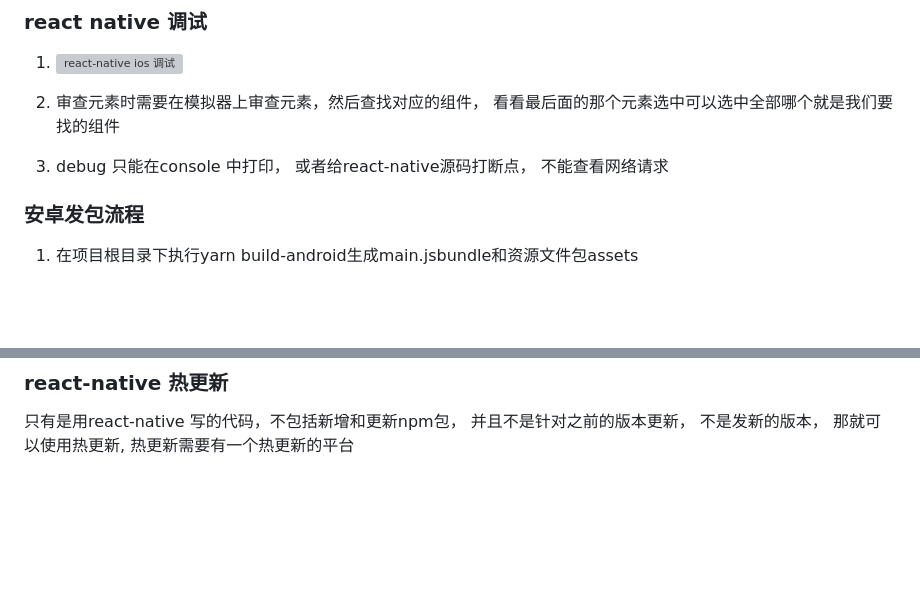
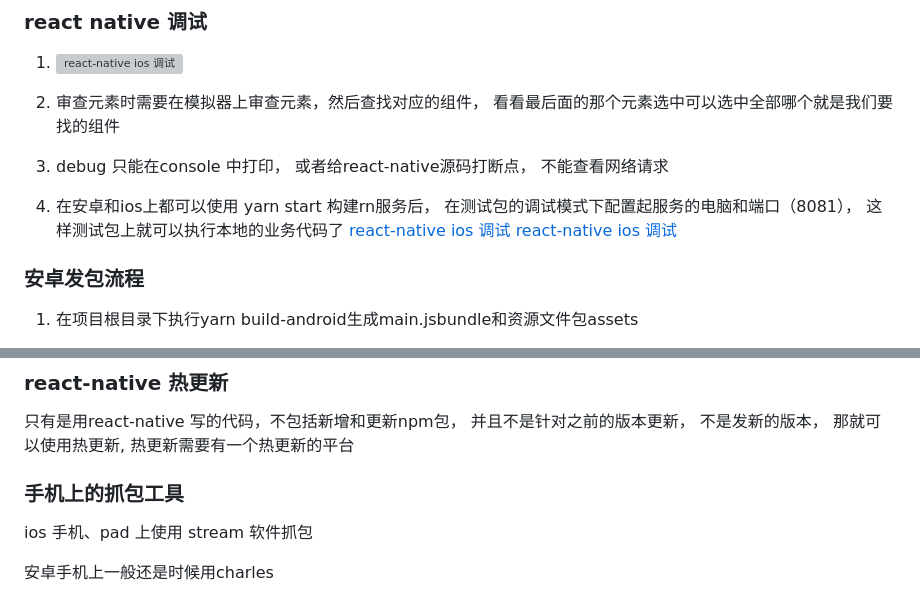
Before and after one commit to eattopking/web-performance, a Markdown page: react-native.md, 2 parts joined by grey strips. Drawn GitHub-style; blank space fills up the shorter version; grey boxes are pictures that could not be loaded.

Commit message:
feat: 更新

```diff
--- a/react-native.md
+++ b/react-native.md
@@ -45,6 +45,10 @@
 2. 审查元素时需要在模拟器上审查元素，然后查找对应的组件， 看看最后面的那个元素选中可以选中全部哪个就是我们要找的组件
 
 3. debug 只能在console 中打印， 或者给react-native源码打断点， 不能查看网络请求
+
+4. 在安卓和ios上都可以使用 yarn start 构建rn服务后， 在测试包的调试模式下配置起服务的电脑和端口（8081）， 这样测试包上就可以执行本地的业务代码了
+[react-native ios 调试](./images/react-native16.jpeg)
+[react-native ios 调试](./images/react-native17.png)
 
 
 ### 安卓发包流程
@@ -97,3 +101,11 @@ xcode 构建注意
 ### react-native 热更新
 
 只有是用react-native 写的代码，不包括新增和更新npm包， 并且不是针对之前的版本更新， 不是发新的版本， 那就可以使用热更新, 热更新需要有一个热更新的平台
+
+### 手机上的抓包工具
+
+ios 手机、pad 上使用 stream 软件抓包
+
+安卓手机上一般还是时候用charles
+
+###
```
Also changed, not shown: images/react-native16.jpeg (added), images/react-native17.png (added).
